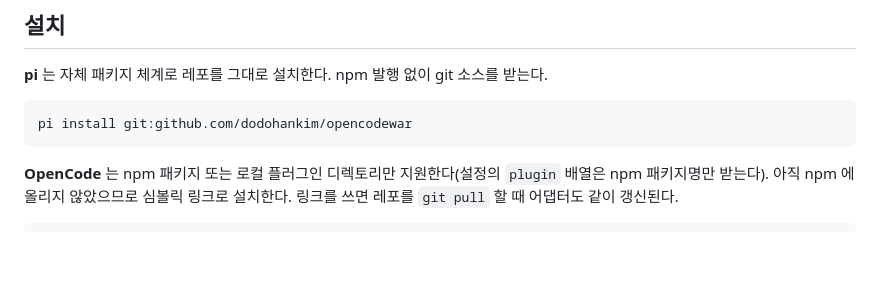
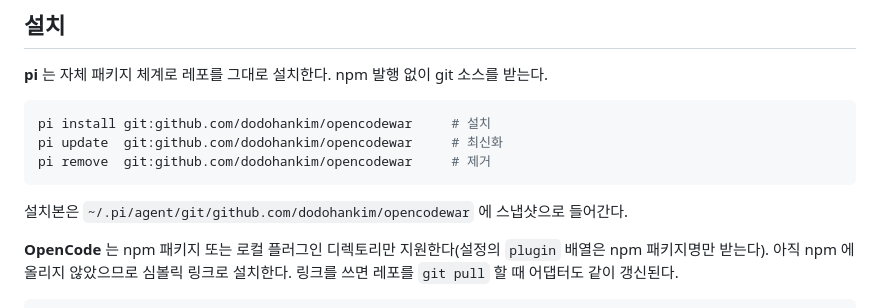
Before and after one commit to dodohankim/opencodewar, a Markdown page: adapters/README.md, the part around the change. Rendered like a GitHub page; blank space fills up the shorter version.

Commit message:
pi 패키지 갱신·제거 명령 문서화
설치본이 스냅샷이라 최신화하려면 pi update 가 필요하다.

Co-Authored-By: Claude Fable 5 <noreply@anthropic.com>

````diff
--- a/adapters/README.md
+++ b/adapters/README.md
@@ -25,8 +25,12 @@ Claude Code 외 다른 에이전트에서도 프롬프트를 집계하기 위한
 **pi** 는 자체 패키지 체계로 레포를 그대로 설치한다. npm 발행 없이 git 소스를 받는다.
 
 ```bash
-pi install git:github.com/dodohankim/opencodewar
+pi install git:github.com/dodohankim/opencodewar     # 설치
+pi update  git:github.com/dodohankim/opencodewar     # 최신화
+pi remove  git:github.com/dodohankim/opencodewar     # 제거
 ```
+
+설치본은 `~/.pi/agent/git/github.com/dodohankim/opencodewar` 에 스냅샷으로 들어간다.
 
 **OpenCode** 는 npm 패키지 또는 로컬 플러그인 디렉토리만 지원한다(설정의 `plugin` 배열은
 npm 패키지명만 받는다). 아직 npm 에 올리지 않았으므로 심볼릭 링크로 설치한다.
````
